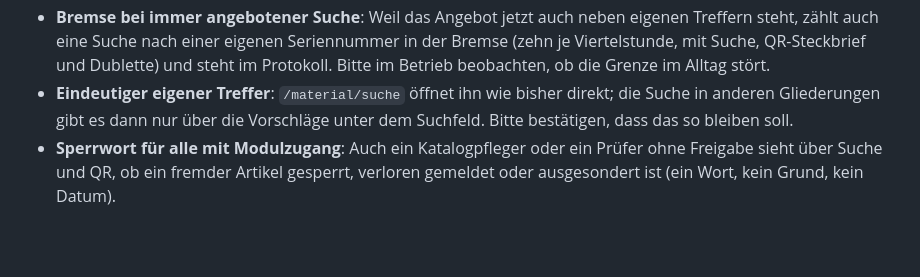
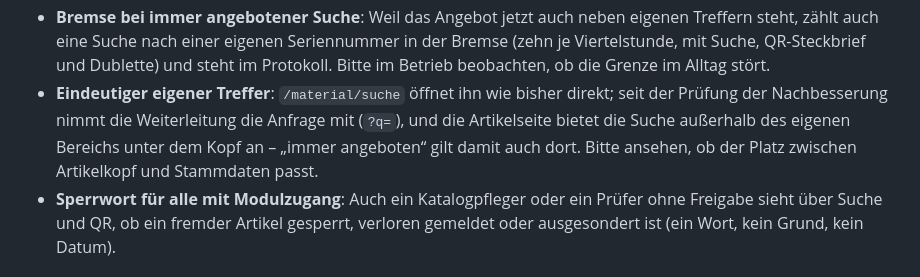
Before and after one commit to HinzenSoft/stroemis, a Markdown page: CHANGELOG-Material.md, the part around one of its changes. Rendered like a GitHub page; blank space fills up the shorter version.

```diff
--- a/CHANGELOG-Material.md
+++ b/CHANGELOG-Material.md
@@ -1391,8 +1391,10 @@ Regressionstest. Danach liefen alle Suiten grün.
 - **Bremse bei immer angebotener Suche**: Weil das Angebot jetzt auch neben eigenen Treffern steht, zählt auch eine
   Suche nach einer eigenen Seriennummer in der Bremse (zehn je Viertelstunde, mit Suche, QR-Steckbrief und Dublette)
   und steht im Protokoll. Bitte im Betrieb beobachten, ob die Grenze im Alltag stört.
-- **Eindeutiger eigener Treffer**: `/material/suche` öffnet ihn wie bisher direkt; die Suche in anderen Gliederungen
-  gibt es dann nur über die Vorschläge unter dem Suchfeld. Bitte bestätigen, dass das so bleiben soll.
+- **Eindeutiger eigener Treffer**: `/material/suche` öffnet ihn wie bisher direkt; seit der Prüfung der Nachbesserung
+  nimmt die Weiterleitung die Anfrage mit (`?q=`), und die Artikelseite bietet die Suche außerhalb des eigenen
+  Bereichs unter dem Kopf an – „immer angeboten“ gilt damit auch dort. Bitte ansehen, ob der Platz zwischen
+  Artikelkopf und Stammdaten passt.
 - **Sperrwort für alle mit Modulzugang**: Auch ein Katalogpfleger oder ein Prüfer ohne Freigabe sieht über Suche und
   QR, ob ein fremder Artikel gesperrt, verloren gemeldet oder ausgesondert ist (ein Wort, kein Grund, kein Datum).
 
```
Also changed, not shown: other parts of CHANGELOG-Material.md (+16 -0 lines).
